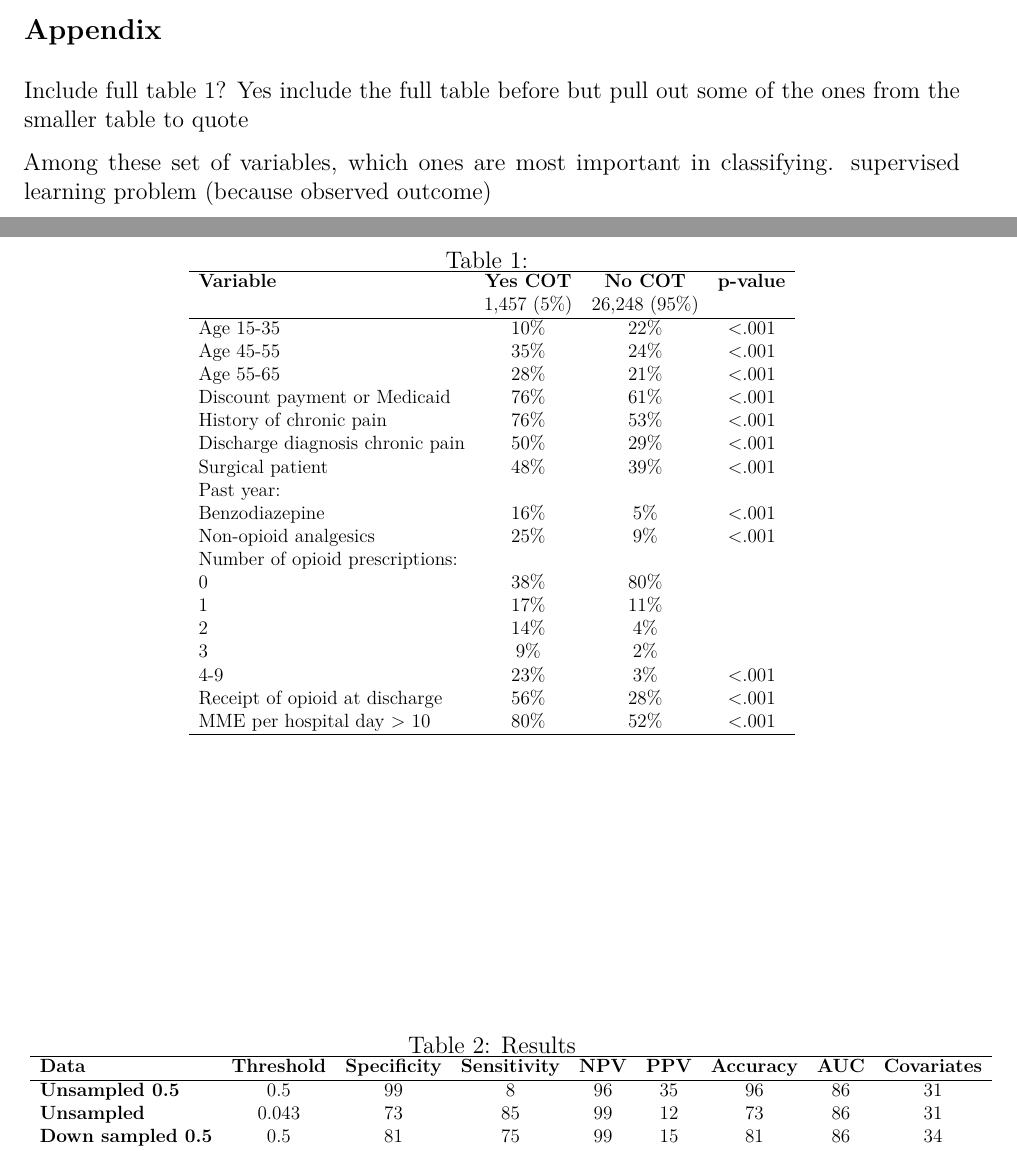
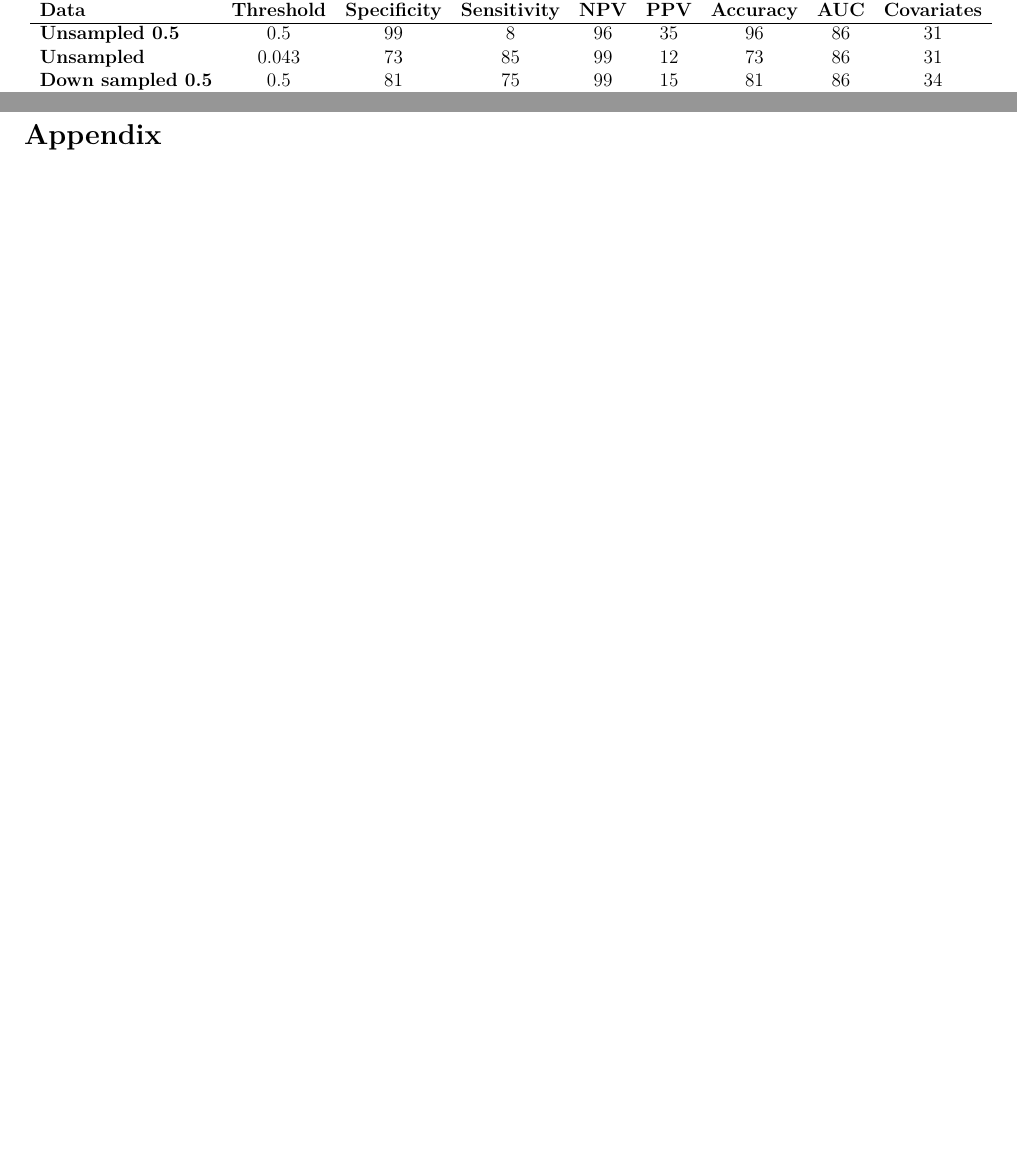
Before and after one commit to aforber/Thesis, an R Markdown document (ProposalPaper.Rmd): two parts of pages 3 and 4 of 9 before the commit and two parts of pages 4 and 5 of 9 after it, joined at a grey line, cut so that both start at the same text, the shorter picture padded with empty space. The pictures show the output file ProposalPaper.pdf that the author committed with the source.

Commit message:
paper coming together more

```diff
--- a/ProposalPaper.Rmd
+++ b/ProposalPaper.Rmd
@@ -92,46 +81,6 @@ ROC, Youden, SMOTE, LASSO, cross-validation Chronic Opioid Therapy, up-sampling,
 
 A Statistical Model for Prediction of Future Chronic Opioid Use among Hospitalized Patients
 
-
-## Appendix
-
-Include full table 1? Yes include the full table before but pull out some of the ones from the smaller table to quote
-
-Among these set of variables, which ones are most important in classifying.
-supervised learning problem (because observed outcome)
-
-
-\begin{table}
-\centering
-\caption {}
-\scalebox{.8}{
-\begin{tabular}{l c c c}
-\hline
-\textbf{Variable} & \textbf{Yes COT} & \textbf{No COT} & \textbf{p-value} \\
- & 1,457 (5\%) & 26,248 (95\%) & \\
-\hline
-Age 15-35 & 10\% & 22\% & $<$.001\\
-Age 45-55 & 35\% & 24\% & $<$.001 \\
-Age 55-65 & 28\% & 21\% & $<$.001 \\
-Discount payment or Medicaid & 76\% & 61\% & $<$.001 \\
-History of chronic pain & 76\% &53\%& $<$.001 \\
-Discharge diagnosis chronic pain & 50\% & 29\% & $<$.001 \\
-Surgical patient & 48\% & 39\% & $<$.001 \\
-Past year: & & &\\
-Benzodiazepine & 16\% & 5\% & $<$.001 \\
-Non-opioid analgesics & 25\% & 9\% & $<$.001 \\
-Number of opioid prescriptions: & & &\\
-0 & 38\% & 80\%& \\
-1 & 17\% & 11\% & \\
-2 & 14\% & 4\%& \\
-3 & 9\% & 2\% & \\
-4-9 & 23\% & 3\% & $<$.001 \\
-Receipt of opioid at discharge & 56\% & 28\% & $<$.001 \\
-MME per hospital day $>$ 10 & 80\% & 52\% & $<$.001 \\
-\hline
-\end{tabular}
-}
-\end{table}
 
 
 \begin{table}
@@ -163,4 +112,5 @@ $\qquad$
 
+## Appendix
 
 |  |  | Chronic Opioid Use |  | P-Value |
 |-----------------------------------------------------------|---------------|-----------------|-----------------|---------|
```
Also changed, not shown: ProposalPaper.pdf, ProposalPaper.Rmd (37 more changed lines).
